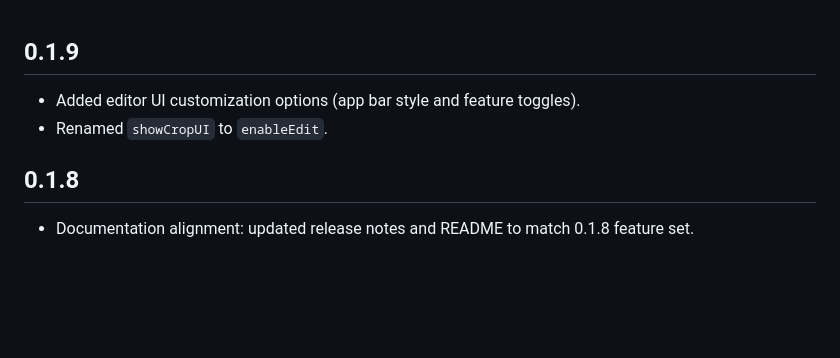
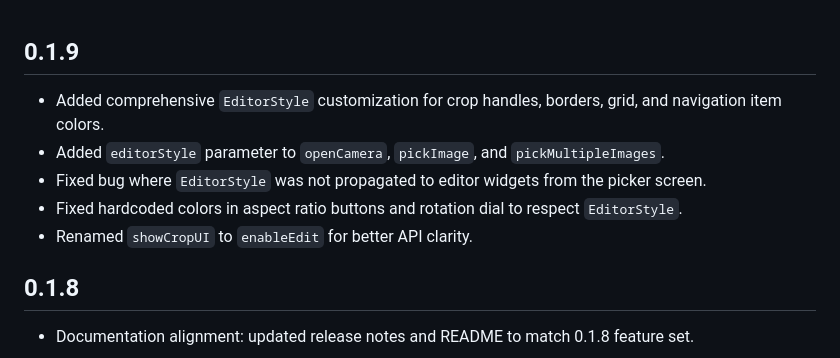
Before and after one commit to ShithinCherathuparambil/flutter_crop_camera, a Markdown page: CHANGELOG.md, the part around the change. Drawn GitHub-style; blank space fills up the shorter version.

```diff
--- a/CHANGELOG.md
+++ b/CHANGELOG.md
@@ -1,6 +1,9 @@
 ## 0.1.9
-* Added editor UI customization options (app bar style and feature toggles).
-* Renamed `showCropUI` to `enableEdit`.
+* Added comprehensive `EditorStyle` customization for crop handles, borders, grid, and navigation item colors.
+* Added `editorStyle` parameter to `openCamera`, `pickImage`, and `pickMultipleImages`.
+* Fixed bug where `EditorStyle` was not propagated to editor widgets from the picker screen.
+* Fixed hardcoded colors in aspect ratio buttons and rotation dial to respect `EditorStyle`.
+* Renamed `showCropUI` to `enableEdit` for better API clarity.
 
 ## 0.1.8
 * Documentation alignment: updated release notes and README to match 0.1.8 feature set.
```
Also changed, not shown: README.md (+23 -4 lines).
